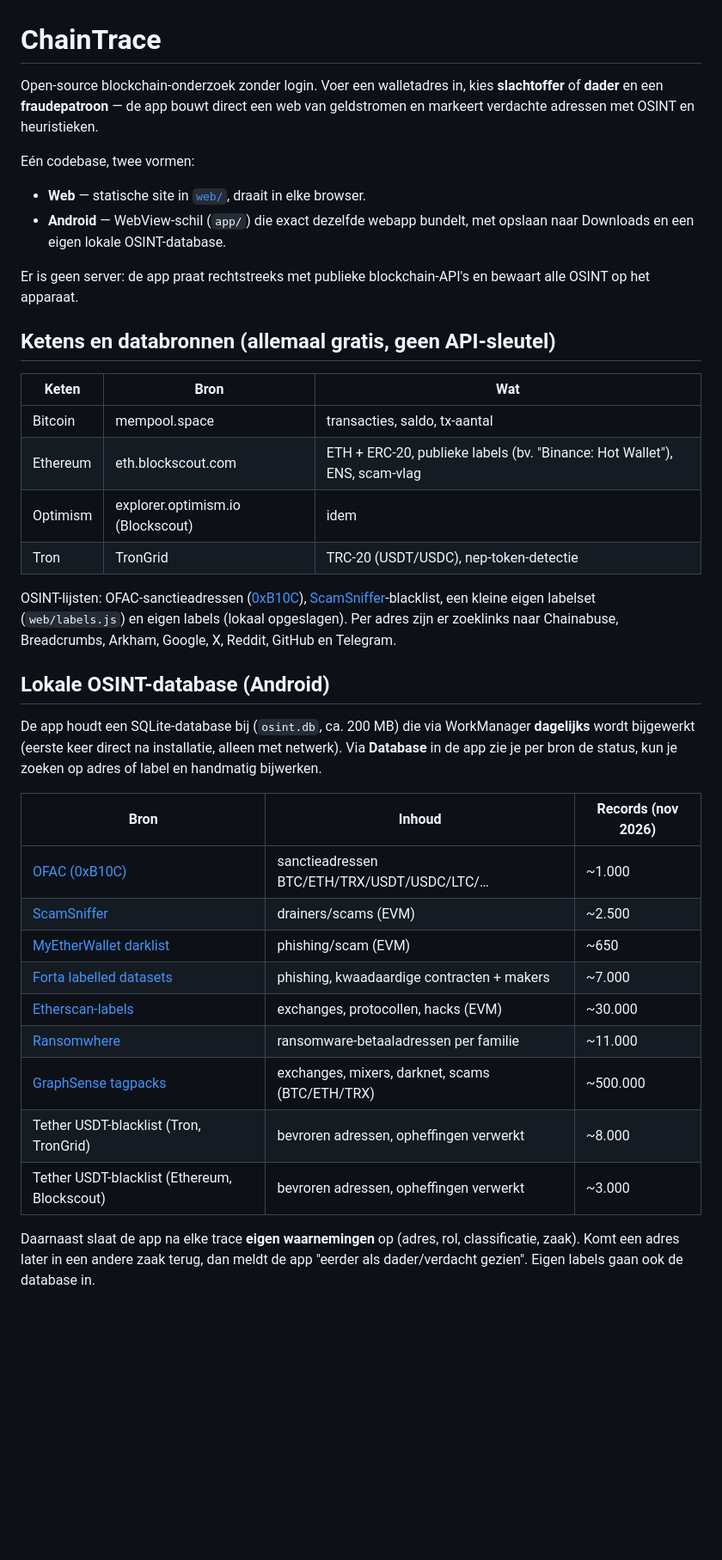
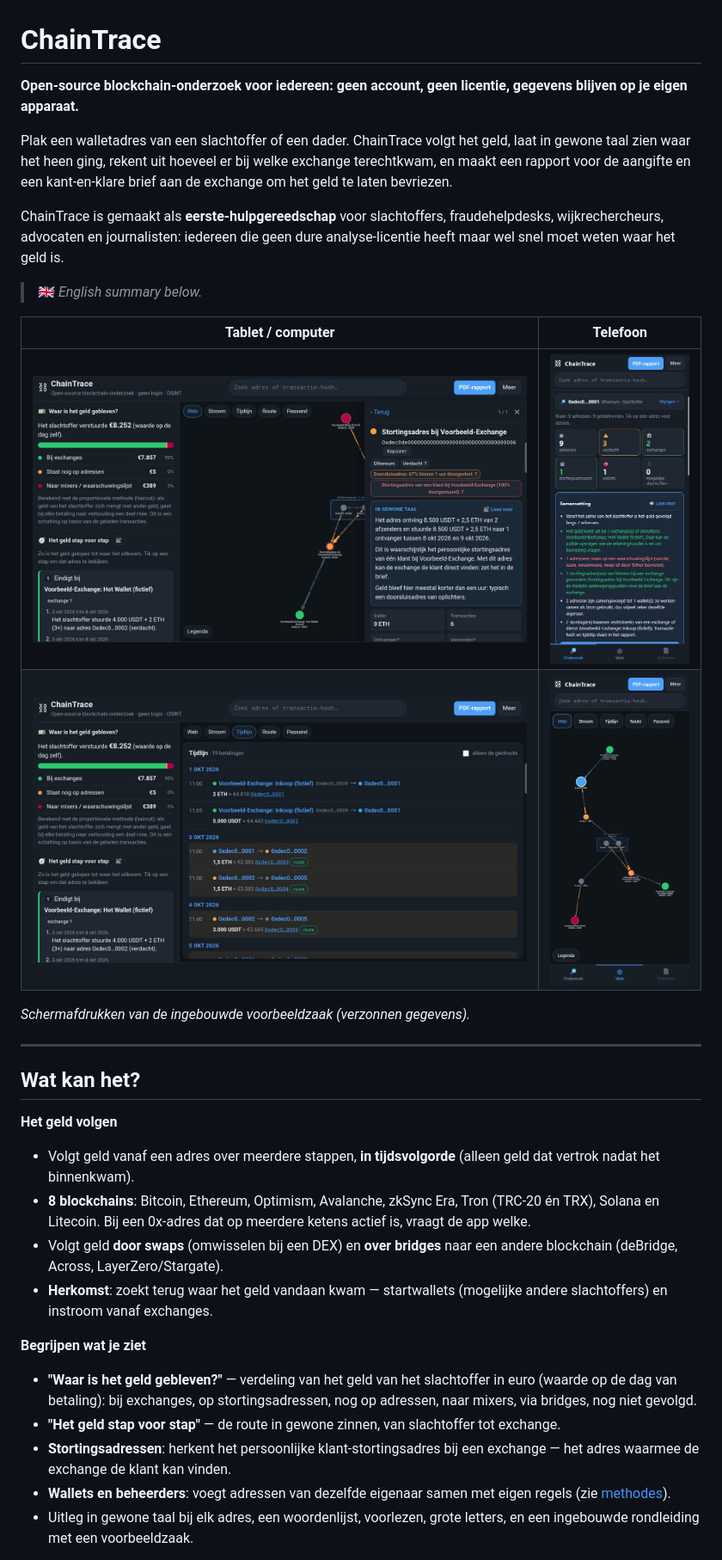
Before and after one commit to rutgervk/ChainTrace, a Markdown page: README.md, the part around one of its changes. Shown at 86% size. GitHub-like rendering; pictures changed too: docs/screenshots/tablet-tijdlijn.jpg (added), docs/screenshots/tablet-verkenner.jpg (added), docs/screenshots/telefoon-overzicht.jpg (added); blank space fills up the shorter version.

Commit message:
Docs for open-source release: new README, methods, third-party notices, screenshots
Co-Authored-By: Claude Opus 5.5 <noreply@anthropic.com>

```diff
--- a/README.md
+++ b/README.md
@@ -1,39 +1,34 @@
 # ChainTrace
 
-Open-source blockchain-onderzoek zonder login. Voer een walletadres in, kies **slachtoffer** of **dader** en een **fraudepatroon** — de app bouwt direct een web van geldstromen en markeert verdachte adressen met OSINT en heuristieken.
+**Open-source blockchain-onderzoek voor iedereen: geen account, geen licentie, gegevens blijven op je eigen apparaat.**
 
-Eén codebase, twee vormen:
-- **Web** — statische site in [`web/`](web/), draait in elke browser.
-- **Android** — WebView-schil (`app/`) die exact dezelfde webapp bundelt, met opslaan naar Downloads en een eigen lokale OSINT-database.
+Plak een walletadres van een slachtoffer of een dader. ChainTrace volgt het geld, laat in gewone taal zien waar het heen ging, rekent uit hoeveel er bij welke exchange terechtkwam, en maakt een rapport voor de aangifte en een kant-en-klare brief aan de exchange om het geld te laten bevriezen.
 
-Er is geen server: de app praat rechtstreeks met publieke blockchain-API's en bewaart alle OSINT op het apparaat.
+ChainTrace is gemaakt als **eerste-hulpgereedschap** voor slachtoffers, fraudehelpdesks, wijkrechercheurs, advocaten en journalisten: iedereen die geen dure analyse-licentie heeft maar wel snel moet weten waar het geld is.
 
-## Ketens en databronnen (allemaal gratis, geen API-sleutel)
+> 🇬🇧 *English summary below.*
 
-| Keten | Bron | Wat |
-|---|---|---|
-| Bitcoin | mempool.space | transacties, saldo, tx-aantal |
-| Ethereum | eth.blockscout.com | ETH + ERC-20, publieke labels (bv. "Binance: Hot Wallet"), ENS, scam-vlag |
-| Optimism | explorer.optimism.io (Blockscout) | idem |
-| Tron | TronGrid | TRC-20 (USDT/USDC), nep-token-detectie |
+| Tablet / computer | Telefoon |
+|---|---|
+| ![Overzicht met verdeling van het geld en uitleg per adres](docs/screenshots/tablet-verkenner.jpg) | ![Overzicht op de telefoon](docs/screenshots/telefoon-overzicht.jpg) |
+| ![Tijdlijn van alle betalingen](docs/screenshots/tablet-tijdlijn.jpg) | ![Het web met wallets en de geldroute](docs/screenshots/telefoon-web.jpg) |
 
-OSINT-lijsten: OFAC-sanctieadressen ([0xB10C](https://github.com/0xB10C/ofac-sanctioned-digital-currency-addresses)), [ScamSniffer](https://github.com/scamsniffer/scam-database)-blacklist, een kleine eigen labelset (`web/labels.js`) en eigen labels (lokaal opgeslagen). Per adres zijn er zoeklinks naar Chainabuse, Breadcrumbs, Arkham, Google, X, Reddit, GitHub en Telegram.
+*Schermafdrukken van de ingebouwde voorbeeldzaak (verzonnen gegevens).*
 
-## Lokale OSINT-database (Android)
+---
 
-De app houdt een SQLite-database bij (`osint.db`, ca. 200 MB) die via WorkManager **dagelijks** wordt bijgewerkt (eerste keer direct na installatie, alleen met netwerk). Via **Database** in de app zie je per bron de status, kun je zoeken op adres of label en handmatig bijwerken.
+## Wat kan het?
 
-| Bron | Inhoud | Records (nov 2026) |
-|---|---|---|
-| [OFAC (0xB10C)](https://github.com/0xB10C/ofac-sanctioned-digital-currency-addresses) | sanctieadressen BTC/ETH/TRX/USDT/USDC/LTC/… | ~1.000 |
-| [ScamSniffer](https://github.com/scamsniffer/scam-database) | drainers/scams (EVM) | ~2.500 |
-| [MyEtherWallet darklist](https://github.com/MyEtherWallet/ethereum-lists) | phishing/scam (EVM) | ~650 |
-| [Forta labelled datasets](https://github.com/forta-network/labelled-datasets) | phishing, kwaadaardige contracten + makers | ~7.000 |
-| [Etherscan-labels](https://github.com/brianleect/etherscan-labels) | exchanges, protocollen, hacks (EVM) | ~30.000 |
-| [Ransomwhere](https://ransomwhe.re) | ransomware-betaaladressen per familie | ~11.000 |
-| [GraphSense tagpacks](https://github.com/graphsense/graphsense-tagpacks) | exchanges, mixers, darknet, scams (BTC/ETH/TRX) | ~500.000 |
-| Tether USDT-blacklist (Tron, TronGrid) | bevroren adressen, opheffingen verwerkt | ~8.000 |
-| Tether USDT-blacklist (Ethereum, Blockscout) | bevroren adressen, opheffingen verwerkt | ~3.000 |
+**Het geld volgen**
+- Volgt geld vanaf een adres over meerdere stappen, **in tijdsvolgorde** (alleen geld dat vertrok nadat het binnenkwam).
+- **8 blockchains**: Bitcoin, Ethereum, Optimism, Avalanche, zkSync Era, Tron (TRC-20 én TRX), Solana en Litecoin. Bij een 0x-adres dat op meerdere ketens actief is, vraagt de app welke.
+- Volgt geld **door swaps** (omwisselen bij een DEX) en **over bridges** naar een andere blockchain (deBridge, Across, LayerZero/Stargate).
+- **Herkomst**: zoekt terug waar het geld vandaan kwam — startwallets (mogelijke andere slachtoffers) en instroom vanaf exchanges.
 
-Daarnaast slaat de app na elke trace **eigen waarnemingen** op (adres, rol, classificatie, zaak). Komt een adres later in een andere zaak terug, dan meldt de app "eerder als dader/verdacht gezien". Eigen labels gaan ook de database in.
+**Begrijpen wat je ziet**
+- **"Waar is het geld gebleven?"** — verdeling van het geld van het slachtoffer in euro (waarde op de dag van betaling): bij exchanges, op stortingsadressen, nog op adressen, naar mixers, via bridges, nog niet gevolgd.
+- **"Het geld stap voor stap"** — de route in gewone zinnen, van slachtoffer tot exchange.
+- **Stortingsadressen**: herkent het persoonlijke klant-stortingsadres bij een exchange — het adres waarmee de exchange de klant kan vinden.
+- **Wallets en beheerders**: voegt adressen van dezelfde eigenaar samen met eigen regels (zie [methodes](docs/METHODS.md)).
+- Uitleg in gewone taal bij elk adres, een woordenlijst, voorlezen, grote letters, en een ingebouwde rondleiding met een voorbeeldzaak.
 
```
Also changed, not shown: other parts of README.md (+79 -22 lines), THIRD_PARTY_NOTICES.md (added, +18 -0 lines), docs/METHODS.md (added, +72 -0 lines), docs/screenshots/tablet-overzicht.jpg (added).
